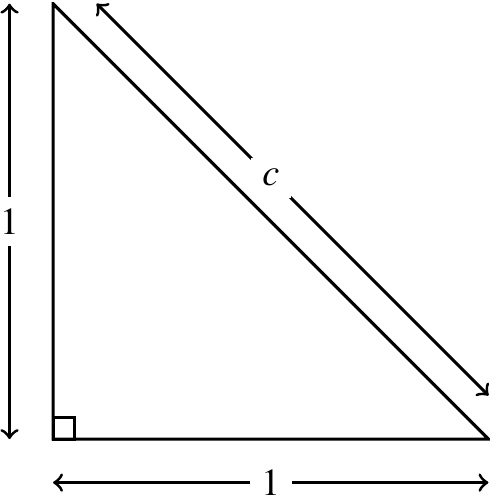
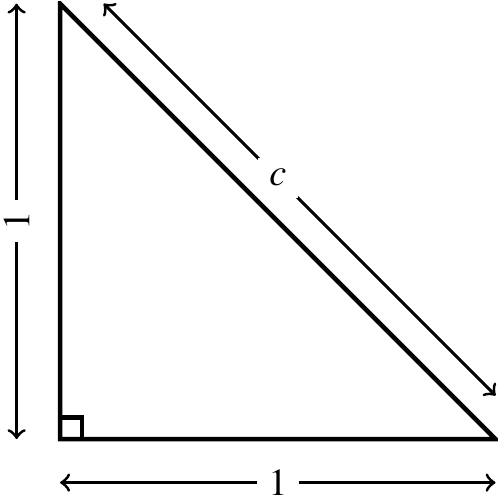
Before and after one commit to mvngu/hsnote, a LaTeX figure (image/03/triangle.tex): the whole page. The pictures show the PDF file image/03/triangle.pdf that the author committed with the source.

Commit message:
Adjust a figure.

```diff
--- a/image/03/triangle.tex
+++ b/image/03/triangle.tex
@@ -20,8 +20,8 @@
 \begin{tikzpicture}[%%
   arrowLabel/.style={inner sep=3pt,fill=white},%%
   arrowStyle/.style={<->,thick,draw},%%
-  lineStyle/.style={-,thick},%%
-  triangleStyle/.style={-,thick,draw}
+  lineStyle/.style={-,very thick},%%
+  triangleStyle/.style={-,very thick,draw}
 ]
 %%
 %%
@@ -41,13 +41,13 @@
 \draw[lineStyle] (C) rectangle (\xA+\dx,\yB+\dy);
 %% Label the length of the horizontal segment.
 \draw[arrowStyle] (\xA,\yB-2*\dy) -- (\xB,\yB-2*\dy);
-\node at (\xB/2,\yB-2*\dy) [arrowLabel] {$1$};
+\node[arrowLabel] at (\xB/2,\yB-2*\dy) {$1$};
 %% Label the length of the vertical segment.
 \draw[arrowStyle] (\xA-2*\dx,\yB) -- (\xA-2*\dx,\yA);
-\node at (\xA-2*\dx,\yA/2) [arrowLabel] {$1$};
+\node[arrowLabel,rotate=90] at (\xA-2*\dx,\yA/2) {$1$};
 %% Label the length of the hypotenuse.
 \draw[arrowStyle] (\xA+2*\dx,\yA) -- (\xB,\yB+2*\dy);
-\node at (\xB/2,\yA/2+2*\dy) [arrowLabel] {$c$};
+\node[arrowLabel] at (\xB/2,\yA/2+2*\dy) {$c$};
 \end{tikzpicture}
 
 \end{document}
```
Also changed, not shown: image/03/triangle.pdf.
